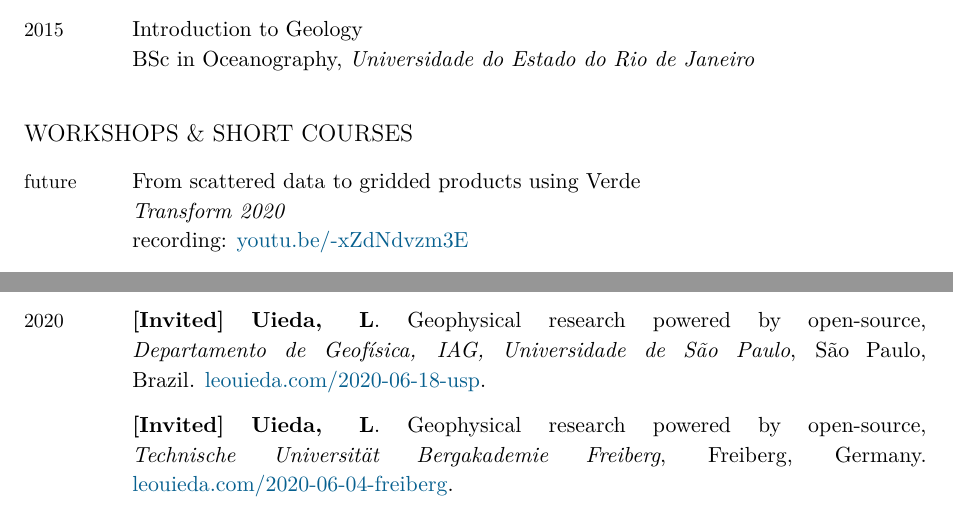
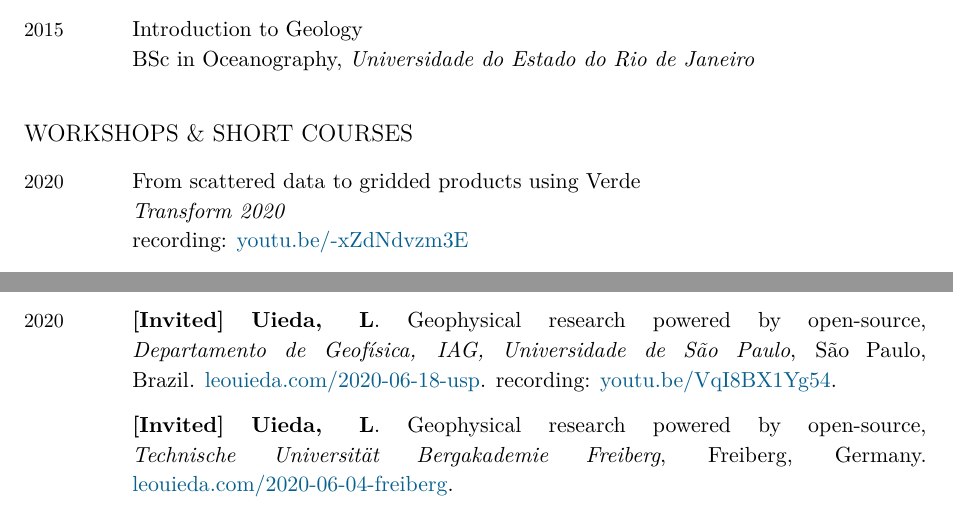
Before and after one commit to leouieda/cv, a LaTeX CV (leonardo_uieda_cv.tex): two parts of pages 5 and 7 of 10, joined at a grey line, cut so that both start at the same text. Compiled offline with XeLaTeX.

Commit message:
Add recording of USP lecture

```diff
--- a/leonardo_uieda_cv.tex
+++ b/leonardo_uieda_cv.tex
@@ -643,7 +643,7 @@
 \subsection{Workshops \& Short Courses}
 
 \begin{EntriesTable}
-\Year{\Future}  &
+\Year{2020}  &
     From scattered data to gridded products using Verde
     \newline
     \textit{Transform 2020}
@@ -804,6 +804,7 @@ Geophysical tutorials for the SEG publication \textit{The Leading Edge}:
     \emph{Departamento de Geofísica, IAG, Universidade de São Paulo},
     São Paulo, Brazil.
     \href{https://www.leouieda.com/2020-06-18-usp}{leouieda.com/2020-06-18-usp}.
+    \Youtube{VqI8BX1Yg54}.
     \\
     ~ &
     \Invited{}
```
